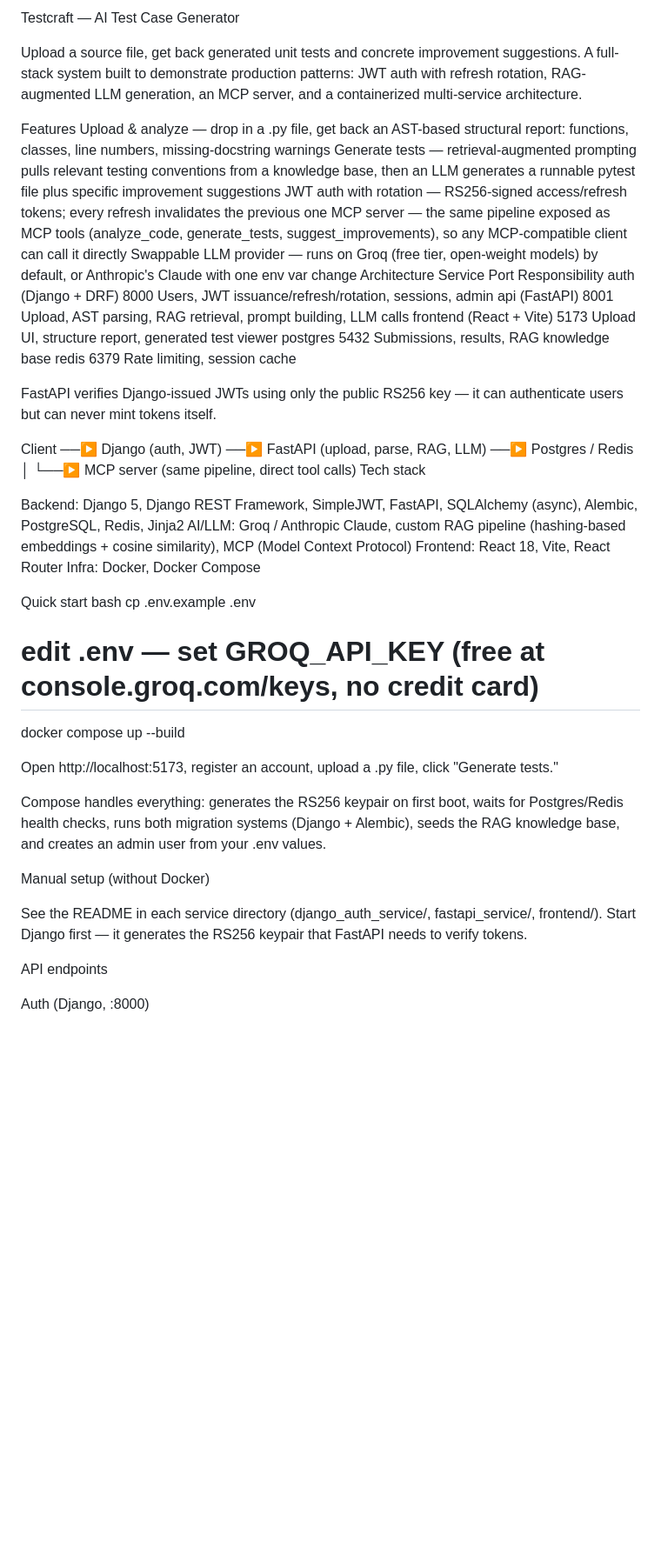
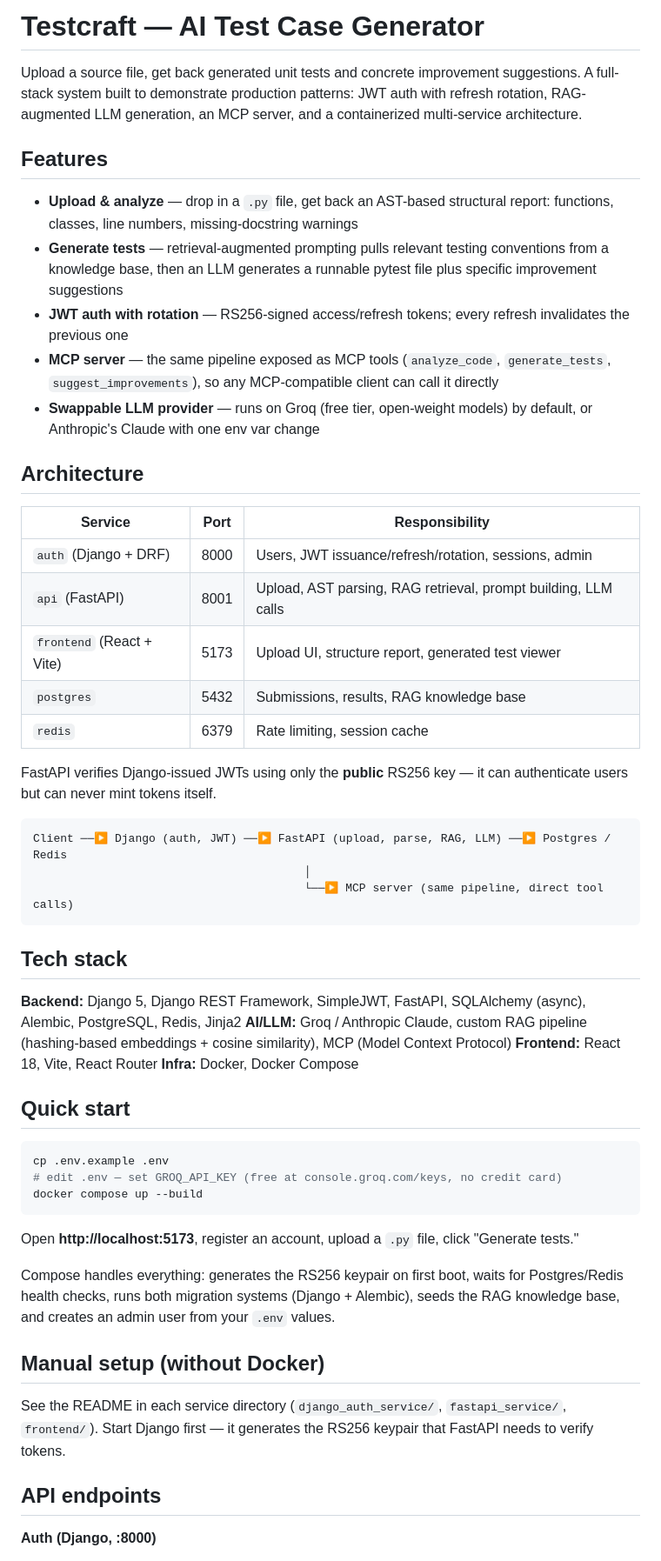
Before and after one commit to hritikharsh12/testcraft, a Markdown page: README.md, the part around one of its changes. Shown at 87% size. Drawn GitHub-style; blank space fills up the shorter version.

````diff
--- a/README.md
+++ b/README.md
@@ -1,45 +1,75 @@
-Testcraft — AI Test Case Generator
+# Testcraft — AI Test Case Generator
 
-Upload a source file, get back generated unit tests and concrete improvement suggestions. A full-stack system built to demonstrate production patterns: JWT auth with refresh rotation, RAG-augmented LLM generation, an MCP server, and a containerized multi-service architecture.
+Upload a source file, get back generated unit tests and concrete improvement
+suggestions. A full-stack system built to demonstrate production patterns:
+JWT auth with refresh rotation, RAG-augmented LLM generation, an MCP server,
+and a containerized multi-service architecture.
 
-Features
-Upload & analyze — drop in a .py file, get back an AST-based structural report: functions, classes, line numbers, missing-docstring warnings
-Generate tests — retrieval-augmented prompting pulls relevant testing conventions from a knowledge base, then an LLM generates a runnable pytest file plus specific improvement suggestions
-JWT auth with rotation — RS256-signed access/refresh tokens; every refresh invalidates the previous one
-MCP server — the same pipeline exposed as MCP tools (analyze_code, generate_tests, suggest_improvements), so any MCP-compatible client can call it directly
-Swappable LLM provider — runs on Groq (free tier, open-weight models) by default, or Anthropic's Claude with one env var change
-Architecture
-Service	Port	Responsibility
-auth (Django + DRF)	8000	Users, JWT issuance/refresh/rotation, sessions, admin
-api (FastAPI)	8001	Upload, AST parsing, RAG retrieval, prompt building, LLM calls
-frontend (React + Vite)	5173	Upload UI, structure report, generated test viewer
-postgres	5432	Submissions, results, RAG knowledge base
-redis	6379	Rate limiting, session cache
+## Features
 
-FastAPI verifies Django-issued JWTs using only the public RS256 key — it can authenticate users but can never mint tokens itself.
+- **Upload & analyze** — drop in a `.py` file, get back an AST-based
+  structural report: functions, classes, line numbers, missing-docstring
+  warnings
+- **Generate tests** — retrieval-augmented prompting pulls relevant testing
+  conventions from a knowledge base, then an LLM generates a runnable
+  pytest file plus specific improvement suggestions
+- **JWT auth with rotation** — RS256-signed access/refresh tokens; every
+  refresh invalidates the previous one
+- **MCP server** — the same pipeline exposed as MCP tools
+  (`analyze_code`, `generate_tests`, `suggest_improvements`), so any
+  MCP-compatible client can call it directly
+- **Swappable LLM provider** — runs on Groq (free tier, open-weight
+  models) by default, or Anthropic's Claude with one env var change
 
+## Architecture
+
+| Service | Port | Responsibility |
+|---------|------|-----------------|
+| `auth` (Django + DRF) | 8000 | Users, JWT issuance/refresh/rotation, sessions, admin |
+| `api` (FastAPI) | 8001 | Upload, AST parsing, RAG retrieval, prompt building, LLM calls |
+| `frontend` (React + Vite) | 5173 | Upload UI, structure report, generated test viewer |
+| `postgres` | 5432 | Submissions, results, RAG knowledge base |
+| `redis` | 6379 | Rate limiting, session cache |
+
+FastAPI verifies Django-issued JWTs using only the **public** RS256 key —
+it can authenticate users but can never mint tokens itself.
+
+```
 Client ──▶ Django (auth, JWT) ──▶ FastAPI (upload, parse, RAG, LLM) ──▶ Postgres / Redis
                                         │
                                         └──▶ MCP server (same pipeline, direct tool calls)
-Tech stack
+```
 
-Backend: Django 5, Django REST Framework, SimpleJWT, FastAPI, SQLAlchemy (async), Alembic, PostgreSQL, Redis, Jinja2 AI/LLM: Groq / Anthropic Claude, custom RAG pipeline (hashing-based embeddings + cosine similarity), MCP (Model Context Protocol) Frontend: React 18, Vite, React Router Infra: Docker, Docker Compose
+## Tech stack
 
-Quick start
-bash
+**Backend:** Django 5, Django REST Framework, SimpleJWT, FastAPI, SQLAlchemy (async), Alembic, PostgreSQL, Redis, Jinja2
+**AI/LLM:** Groq / Anthropic Claude, custom RAG pipeline (hashing-based embeddings + cosine similarity), MCP (Model Context Protocol)
+**Frontend:** React 18, Vite, React Router
+**Infra:** Docker, Docker Compose
+
+## Quick start
+
+```bash
 cp .env.example .env
 # edit .env — set GROQ_API_KEY (free at console.groq.com/keys, no credit card)
 docker compose up --build
+```
 
-Open http://localhost:5173, register an account, upload a .py file, click "Generate tests."
+Open **http://localhost:5173**, register an account, upload a `.py` file,
+click "Generate tests."
 
-Compose handles everything: generates the RS256 keypair on first boot, waits for Postgres/Redis health checks, runs both migration systems (Django + Alembic), seeds the RAG knowledge base, and creates an admin user from your .env values.
+Compose handles everything: generates the RS256 keypair on first boot,
+waits for Postgres/Redis health checks, runs both migration systems
+(Django + Alembic), seeds the RAG knowledge base, and creates an admin
+user from your `.env` values.
 
-Manual setup (without Docker)
+## Manual setup (without Docker)
 
-See the README in each service directory (django_auth_service/, fastapi_service/, frontend/). Start Django first — it generates the RS256 keypair that FastAPI needs to verify tokens.
+See the README in each service directory (`django_auth_service/`,
+`fastapi_service/`, `frontend/`). Start Django first — it generates the
+RS256 keypair that FastAPI needs to verify tokens.
 
-API endpoints
+## API endpoints
 
-Auth (Django, :8000)
+**Auth (Django, :8000)**
 
````
Also changed, not shown: other parts of README.md (+61 -25 lines).
